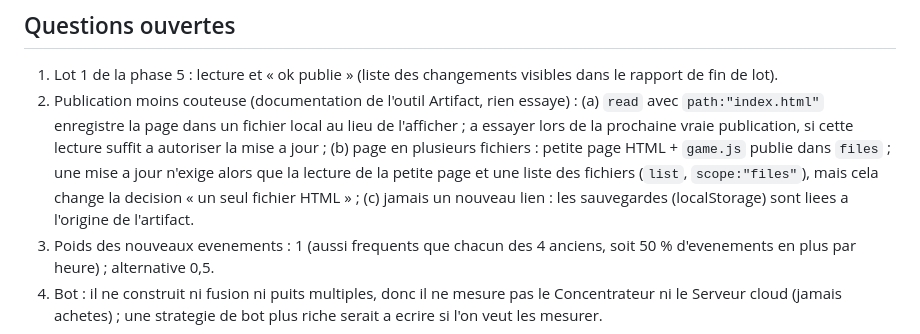
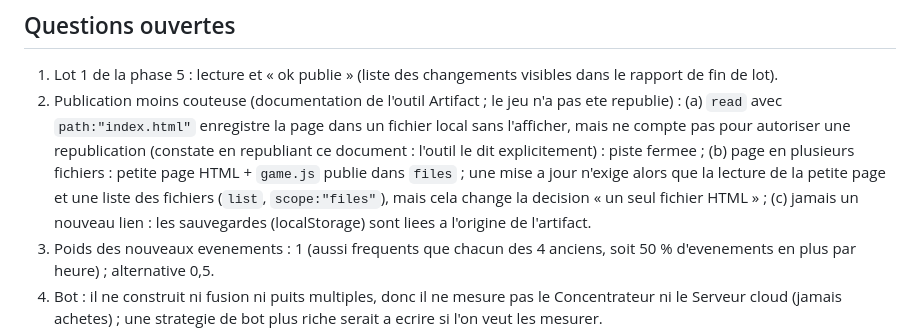
Before and after one commit to Aftra1/Jeux_projet_1, a Markdown page: CLAUDE.md, the part around the change. GitHub-like rendering.

Commit message:
docs : piste de lecture partielle verifiee (ne compte pas pour republier)
Co-Authored-By: Claude Opus 5.5 <noreply@anthropic.com>
Claude-Session: https://claude.ai/code/session_01VdjfezXRHQPfS6Px47TuVh

```diff
--- a/CLAUDE.md
+++ b/CLAUDE.md
@@ -88,7 +88,7 @@ Performance (rendu logiciel, mobile simule CPU 4x) : draw 1,7 a 6,3 ms selon la
 ## Questions ouvertes
 
 1. Lot 1 de la phase 5 : lecture et « ok publie » (liste des changements visibles dans le rapport de fin de lot).
-2. Publication moins couteuse (documentation de l'outil Artifact, rien essaye) : (a) `read` avec `path:"index.html"` enregistre la page dans un fichier local au lieu de l'afficher ; a essayer lors de la prochaine vraie publication, si cette lecture suffit a autoriser la mise a jour ; (b) page en plusieurs fichiers : petite page HTML + `game.js` publie dans `files` ; une mise a jour n'exige alors que la lecture de la petite page et une liste des fichiers (`list`, `scope:"files"`), mais cela change la decision « un seul fichier HTML » ; (c) jamais un nouveau lien : les sauvegardes (localStorage) sont liees a l'origine de l'artifact.
+2. Publication moins couteuse (documentation de l'outil Artifact ; le jeu n'a pas ete republie) : (a) `read` avec `path:"index.html"` enregistre la page dans un fichier local sans l'afficher, mais ne compte pas pour autoriser une republication (constate en republiant ce document : l'outil le dit explicitement) : piste fermee ; (b) page en plusieurs fichiers : petite page HTML + `game.js` publie dans `files` ; une mise a jour n'exige alors que la lecture de la petite page et une liste des fichiers (`list`, `scope:"files"`), mais cela change la decision « un seul fichier HTML » ; (c) jamais un nouveau lien : les sauvegardes (localStorage) sont liees a l'origine de l'artifact.
 3. Poids des nouveaux evenements : 1 (aussi frequents que chacun des 4 anciens, soit 50 % d'evenements en plus par heure) ; alternative 0,5.
 4. Bot : il ne construit ni fusion ni puits multiples, donc il ne mesure pas le Concentrateur ni le Serveur cloud (jamais achetes) ; une strategie de bot plus riche serait a ecrire si l'on veut les mesurer.
 5. Plus tard : equilibrage des contrats en fin de partie (le seuil +25 % de debit en 90 s devient difficile quand les ameliorations sont rares) ; a simuler avant toute decision.
```
